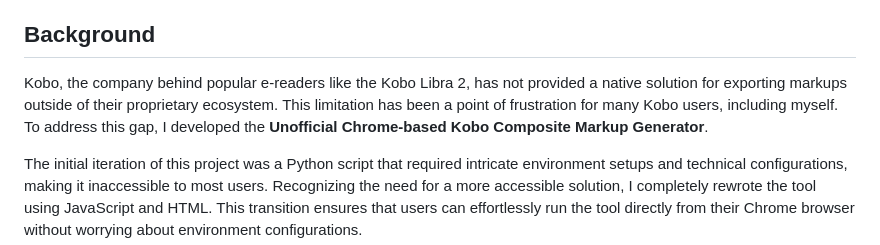
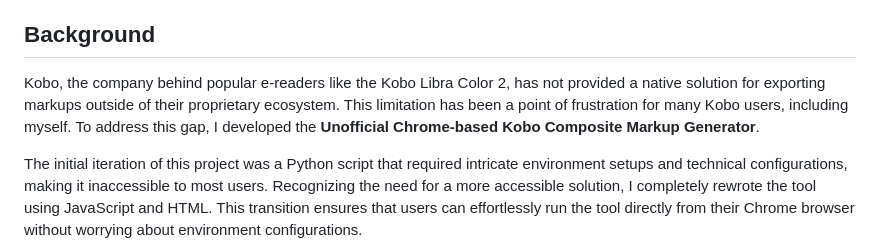
Before and after one commit to leldr/Unofficial-Chrome-Based-Kobo-Composite-Markup-Generator, a Markdown page: README.md, the part around the change. GitHub-like rendering.

Commit message:
Update README.md
I always screw up the KLC 2 name somehow

```diff
--- a/README.md
+++ b/README.md
@@ -20,7 +20,7 @@ The *Unofficial Chrome-based Kobo Composite Markup Generator* is a user-friendly
 
 ## Background
 
-Kobo, the company behind popular e-readers like the Kobo Libra 2, has not provided a native solution for exporting markups outside of their proprietary ecosystem. This limitation has been a point of frustration for many Kobo users, including myself. To address this gap, I developed the **Unofficial Chrome-based Kobo Composite Markup Generator**.
+Kobo, the company behind popular e-readers like the Kobo Libra Color 2, has not provided a native solution for exporting markups outside of their proprietary ecosystem. This limitation has been a point of frustration for many Kobo users, including myself. To address this gap, I developed the **Unofficial Chrome-based Kobo Composite Markup Generator**.
 
 The initial iteration of this project was a Python script that required intricate environment setups and technical configurations, making it inaccessible to most users. Recognizing the need for a more accessible solution, I completely rewrote the tool using JavaScript and HTML. This transition ensures that users can effortlessly run the tool directly from their Chrome browser without worrying about environment configurations.
 
```
